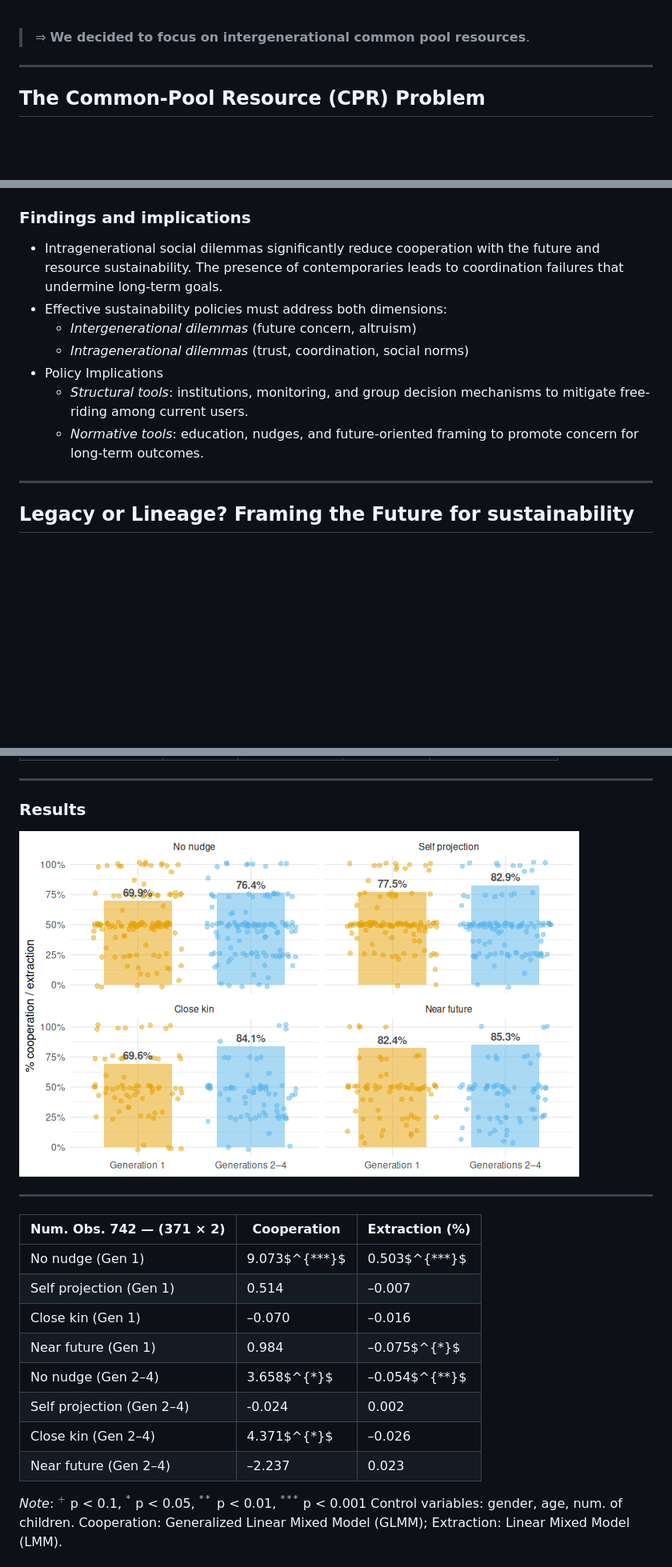
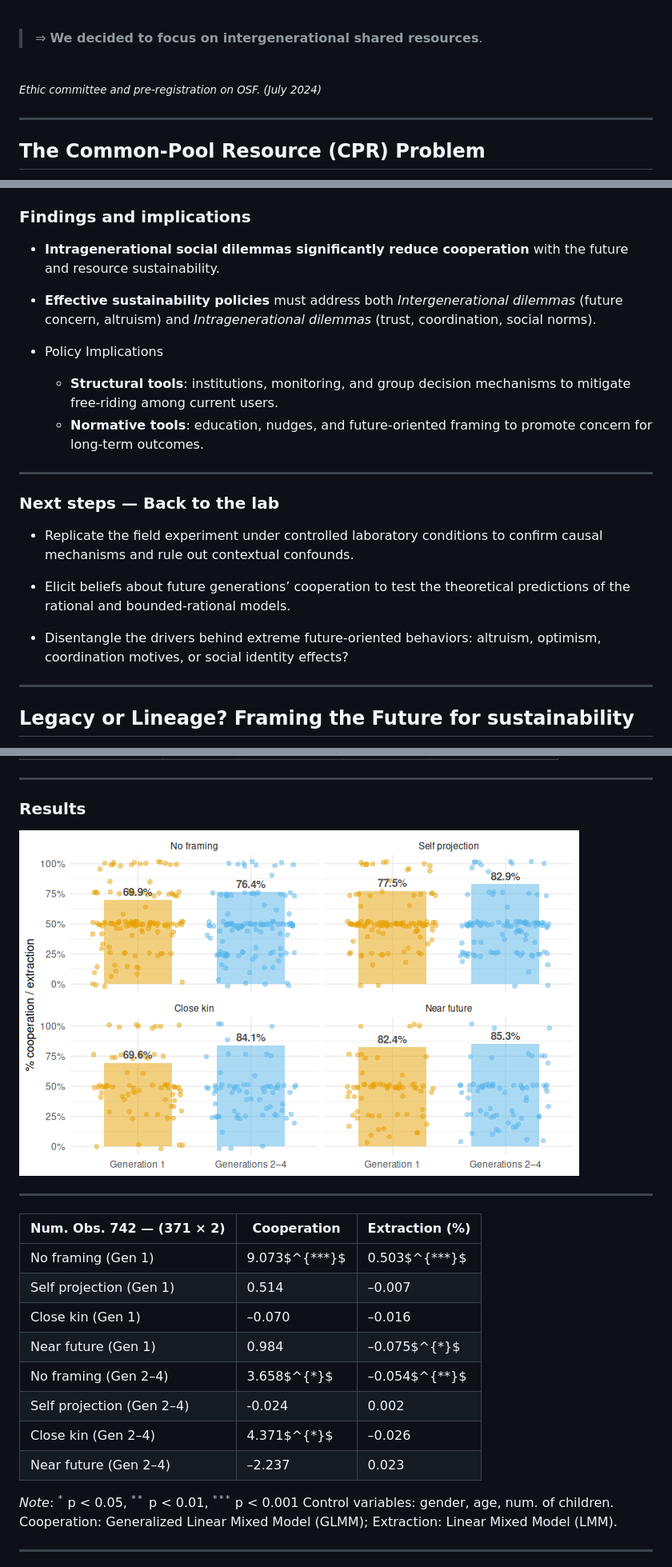
Before and after one commit to dimdub34/intergen, a Markdown page: cprinter.md, 3 parts joined by grey strips. Shown: that part at 80% size. Rendered like a GitHub page; pictures changed too: img/framing/framing_extractions.png; blank space fills up the shorter version.

```diff
--- a/cprinter.md
+++ b/cprinter.md
@@ -77,7 +76,11 @@ We decided to turn these events into a lab-in-the-field experiment, by collectin
 
 <br>
 
-> ⇒ **We decided to focus on intergenerational common pool resources**.
+> ⇒ **We decided to focus on intergenerational shared resources**.
+
+<br>
+
+<small>*Ethic committee and pre-registration on OSF. (July 2024)*</small>
 
 ---
 
@@ -527,12 +561,22 @@ $$
 ### Findings and implications
 
-- Intragenerational social dilemmas significantly reduce cooperation with the future and resource sustainability. The presence of contemporaries leads to coordination failures that undermine long-term goals.
-- Effective sustainability policies must address both dimensions:
-  - *Intergenerational dilemmas* (future concern, altruism)
-  - *Intragenerational dilemmas* (trust, coordination, social norms)
+- **Intragenerational social dilemmas significantly reduce cooperation** with the future and resource sustainability.
+
+- **Effective sustainability policies** must address both *Intergenerational dilemmas* (future concern, altruism) and *Intragenerational dilemmas* (trust, coordination, social norms).
+
 - Policy Implications
-  - *Structural tools*: institutions, monitoring, and group decision mechanisms to mitigate free-riding among current users.
-  - *Normative tools*: education, nudges, and future-oriented framing to promote concern for long-term outcomes.
+  - **Structural tools**: institutions, monitoring, and group decision mechanisms to mitigate free-riding among current users.
+  - **Normative tools**: education, nudges, and future-oriented framing to promote concern for long-term outcomes.
+
+---
+
+### Next steps — Back to the lab
+
+- Replicate the field experiment under controlled laboratory conditions to confirm causal mechanisms and rule out contextual confounds.
+
+- Elicit beliefs about future generations’ cooperation to test the theoretical predictions of the rational and bounded-rational models.
+
+- Disentangle the drivers behind extreme future-oriented behaviors: altruism, optimism, coordination motives, or social identity effects?
 
 ---
 
@@ -674,11 +727,11 @@ Future framing ? self-projection
 
 | Num. Obs. 742 — (371 × 2)  | Cooperation      | Extraction (%) |
 |----------------------------|------------------|----------------|
-| No nudge (Gen 1)           | 9.073$^{***}$    | 0.503$^{***}$  |
+| No framing (Gen 1)         | 9.073$^{***}$    | 0.503$^{***}$  |
 | Self projection (Gen 1)    | 0.514            | –0.007         |
 | Close kin (Gen 1)          | –0.070           | –0.016         |
 | Near future (Gen 1)        | 0.984            | –0.075$^{*}$   |
-| No nudge (Gen 2–4)         | 3.658$^{*}$      | –0.054$^{**}$  |
+| No framing (Gen 2–4)       | 3.658$^{*}$      | –0.054$^{**}$  |
 | Self projection (Gen 2–4)  | -0.024           | 0.002          |
 | Close kin (Gen 2–4)        | 4.371$^{*}$      | –0.026         |
 | Near future (Gen 2–4)      | –2.237           | 0.023          |
@@ -687,7 +740,7 @@ Future framing ? self-projection
 
 <div class="small-text">
 
-*Note*: $^+$ p < 0.1, $^{*}$ p < 0.05, $^{**}$ p < 0.01, $^{***}$ p < 0.001
+*Note*: $^{*}$ p < 0.05, $^{**}$ p < 0.01, $^{***}$ p < 0.001
 Control variables: gender, age, num. of children.
 Cooperation: Generalized Linear Mixed Model (GLMM); Extraction: Linear Mixed Model (LMM).
 
```
Also changed, not shown: other parts of cprinter.md (+84 -42 lines), img/framing/framing_survivals.png, img/va_savoir.jpg (added), 5 other files.
